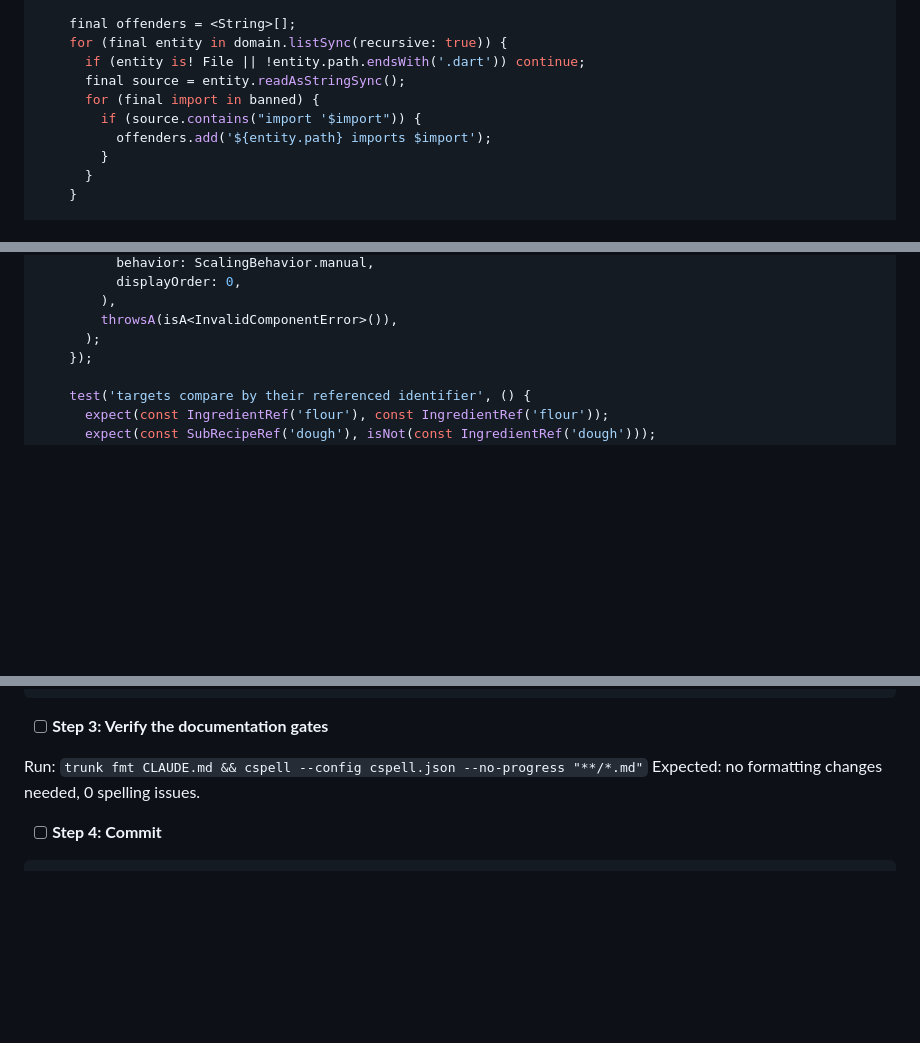
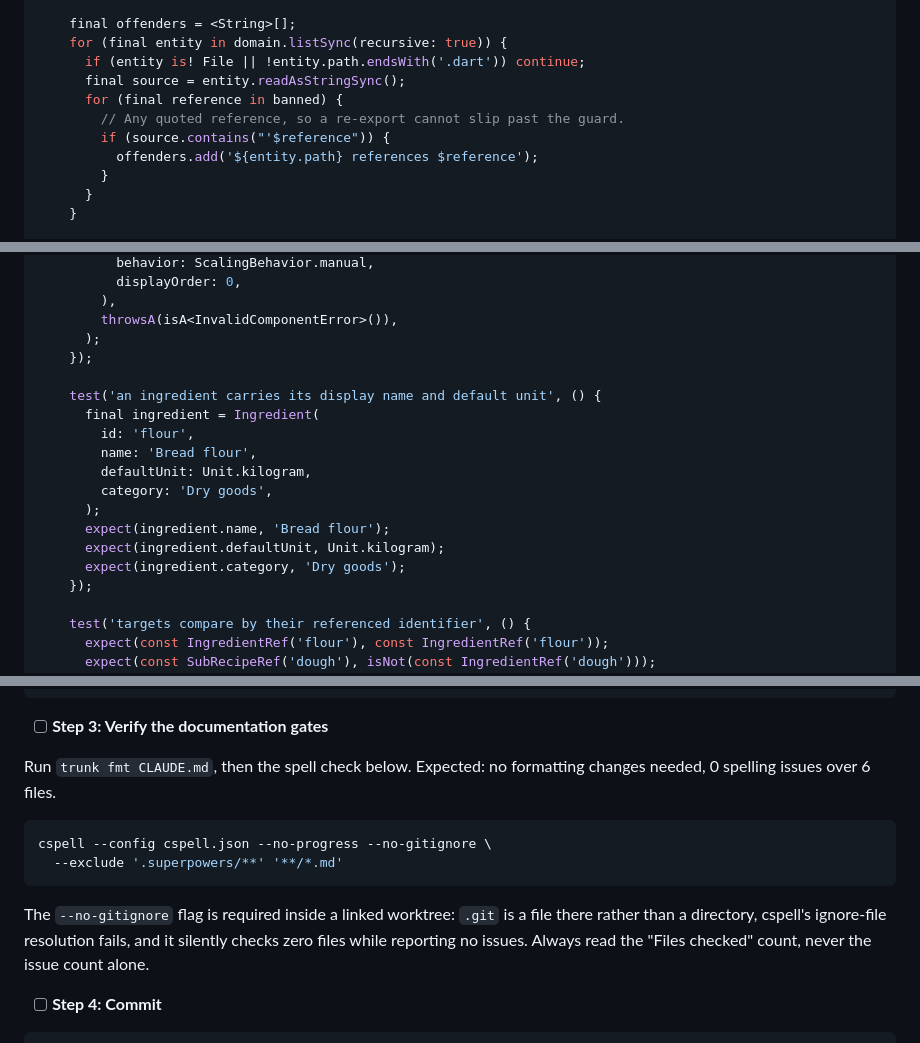
Before and after one commit to AndrewDongminYoo/prep_book, a Markdown page: docs/plans/2026-09-06-domain-scaling-engine.md, 3 parts joined by grey strips. Rendered like a GitHub page; blank space fills up the shorter version.

Commit message:
docs(plans): amend the domain plan after the pre-flight scan

````diff
--- a/docs/plans/2026-09-06-domain-scaling-engine.md
+++ b/docs/plans/2026-09-06-domain-scaling-engine.md
@@ -122,9 +123,10 @@ void main() {
     for (final entity in domain.listSync(recursive: true)) {
       if (entity is! File || !entity.path.endsWith('.dart')) continue;
       final source = entity.readAsStringSync();
-      for (final import in banned) {
-        if (source.contains("import '$import")) {
-          offenders.add('${entity.path} imports $import');
+      for (final reference in banned) {
+        // Any quoted reference, so a re-export cannot slip past the guard.
+        if (source.contains("'$reference")) {
+          offenders.add('${entity.path} references $reference');
         }
       }
     }
@@ -930,6 +932,18 @@ void main() {
         ),
         throwsA(isA<InvalidComponentError>()),
       );
+    });
+
+    test('an ingredient carries its display name and default unit', () {
+      final ingredient = Ingredient(
+        id: 'flour',
+        name: 'Bread flour',
+        defaultUnit: Unit.kilogram,
+        category: 'Dry goods',
+      );
+      expect(ingredient.name, 'Bread flour');
+      expect(ingredient.defaultUnit, Unit.kilogram);
+      expect(ingredient.category, 'Dry goods');
     });
 
     test('targets compare by their referenced identifier', () {
@@ -2944,8 +2961,16 @@ Under "Invariants that no linter or test will catch for you", replace the exact-
 
 - [ ] **Step 3: Verify the documentation gates**
 
-Run: `trunk fmt CLAUDE.md && cspell --config cspell.json --no-progress "**/*.md"`
-Expected: no formatting changes needed, 0 spelling issues.
+Run `trunk fmt CLAUDE.md`, then the spell check below.
+Expected: no formatting changes needed, 0 spelling issues over 6 files.
+
+```sh
+cspell --config cspell.json --no-progress --no-gitignore \
+  --exclude '.superpowers/**' '**/*.md'
+```
+
+The `--no-gitignore` flag is required inside a linked worktree: `.git` is a file there rather than a directory, cspell's ignore-file resolution fails, and it silently checks zero files while reporting no issues.
+Always read the "Files checked" count, never the issue count alone.
 
 - [ ] **Step 4: Commit**
 
````
Also changed, not shown: other parts of docs/plans/2026-09-06-domain-scaling-engine.md (+6 -2 lines).
